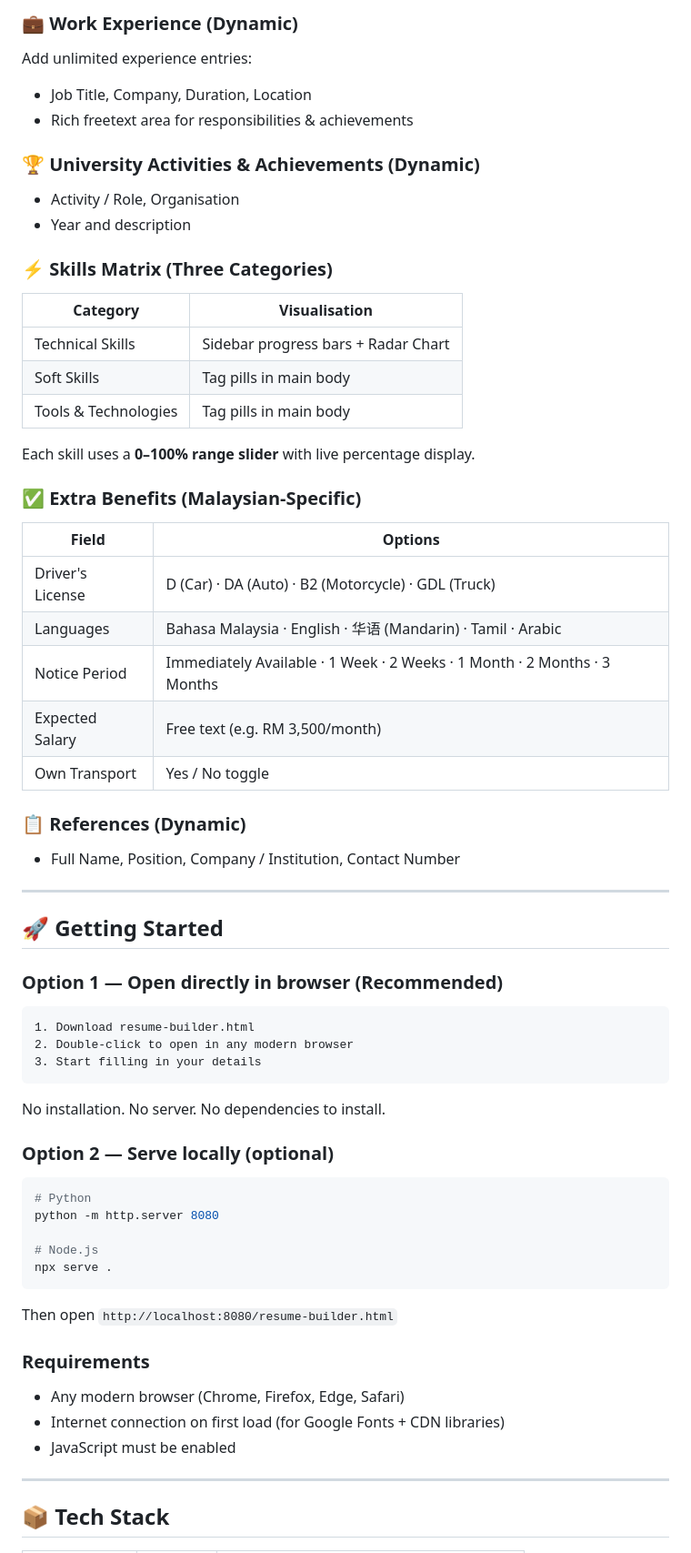
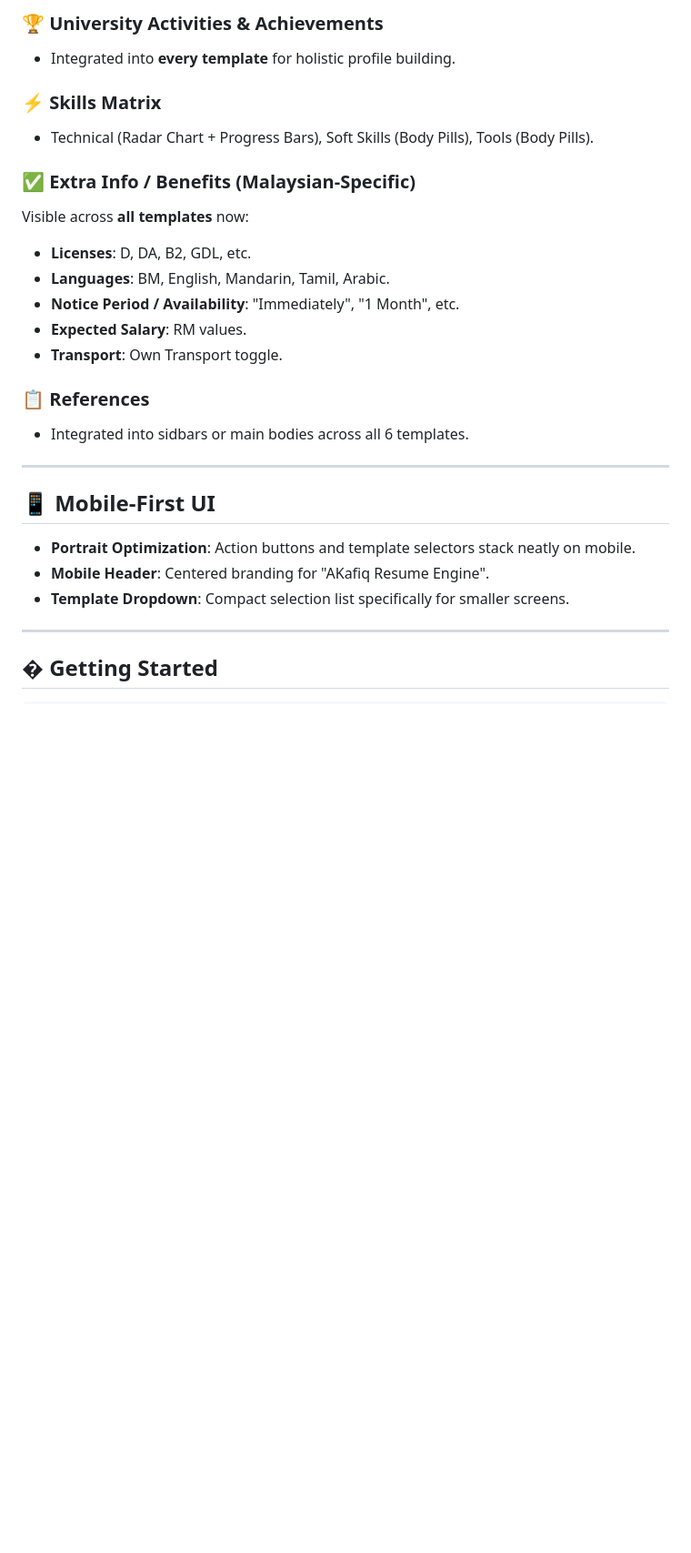
Before and after one commit to AfiqIrsyad01/akresumemaker, a Markdown page: README.md, the part around one of its changes. Shown at 91% size. Rendered like a GitHub page; blank space fills up the shorter version.

Commit message:
Revise README with new templates and features
Updated resume templates and features in README.

````diff
--- a/README.md
+++ b/README.md
@@ -69,62 +77,29 @@ Add unlimited education entries. Each card includes:
 
-### 💼 Work Experience (Dynamic)
-Add unlimited experience entries:
-- Job Title, Company, Duration, Location
-- Rich freetext area for responsibilities & achievements
+### 🏆 University Activities & Achievements
+- Integrated into **every template** for holistic profile building.
 
-### 🏆 University Activities & Achievements (Dynamic)
-- Activity / Role, Organisation
-- Year and description
+### ⚡ Skills Matrix
+- Technical (Radar Chart + Progress Bars), Soft Skills (Body Pills), Tools (Body Pills).
 
-### ⚡ Skills Matrix (Three Categories)
-| Category | Visualisation |
-|---|---|
-| Technical Skills | Sidebar progress bars + Radar Chart |
-| Soft Skills | Tag pills in main body |
-| Tools & Technologies | Tag pills in main body |
+### ✅ Extra Info / Benefits (Malaysian-Specific)
+Visible across **all templates** now:
+- **Licenses**: D, DA, B2, GDL, etc.
+- **Languages**: BM, English, Mandarin, Tamil, Arabic.
+- **Notice Period / Availability**: "Immediately", "1 Month", etc.
+- **Expected Salary**: RM values.
+- **Transport**: Own Transport toggle.
 
-Each skill uses a **0–100% range slider** with live percentage display.
-
-### ✅ Extra Benefits (Malaysian-Specific)
-| Field | Options |
-|---|---|
-| Driver's License | D (Car) · DA (Auto) · B2 (Motorcycle) · GDL (Truck) |
-| Languages | Bahasa Malaysia · English · 华语 (Mandarin) · Tamil · Arabic |
-| Notice Period | Immediately Available · 1 Week · 2 Weeks · 1 Month · 2 Months · 3 Months |
-| Expected Salary | Free text (e.g. RM 3,500/month) |
-| Own Transport | Yes / No toggle |
-
-### 📋 References (Dynamic)
-- Full Name, Position, Company / Institution, Contact Number
+### 📋 References
+- Integrated into sidbars or main bodies across all 6 templates.
 
 ---
 
-## 🚀 Getting Started
-
-### Option 1 — Open directly in browser (Recommended)
-```
-1. Download resume-builder.html
-2. Double-click to open in any modern browser
-3. Start filling in your details
-```
-No installation. No server. No dependencies to install.
-
-### Option 2 — Serve locally (optional)
-```bash
-# Python
-python -m http.server 8080
-
-# Node.js
-npx serve .
-```
-Then open `http://localhost:8080/resume-builder.html`
-
-### Requirements
-- Any modern browser (Chrome, Firefox, Edge, Safari)
-- Internet connection on first load (for Google Fonts + CDN libraries)
-- JavaScript must be enabled
+## 📱 Mobile-First UI
+- **Portrait Optimization**: Action buttons and template selectors stack neatly on mobile.
+- **Mobile Header**: Centered branding for "AKafiq Resume Engine".
+- **Template Dropdown**: Compact selection list specifically for smaller screens.
 
 ---
 
-## 📦 Tech Stack
+## � Getting Started
 
````
Also changed, not shown: other parts of README.md (+42 -111 lines).
